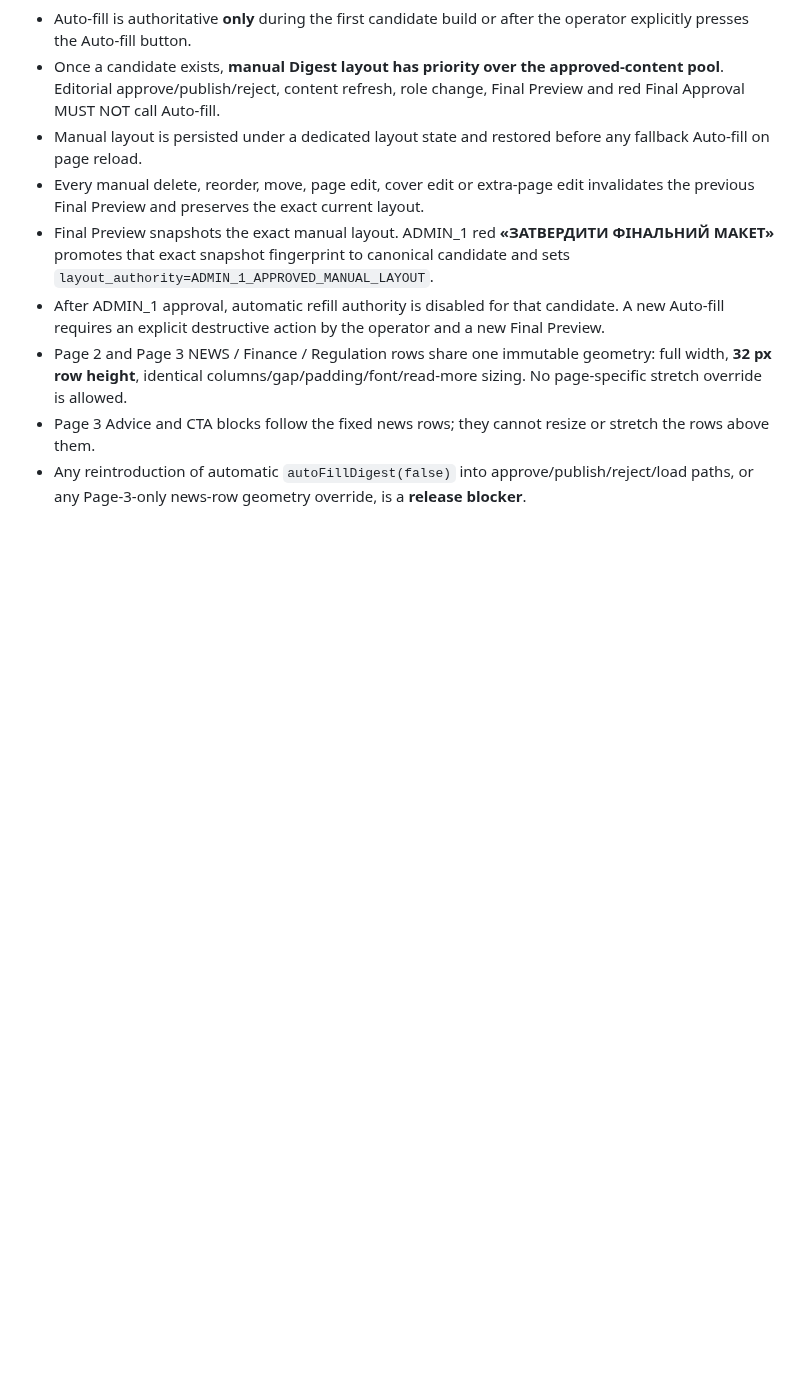
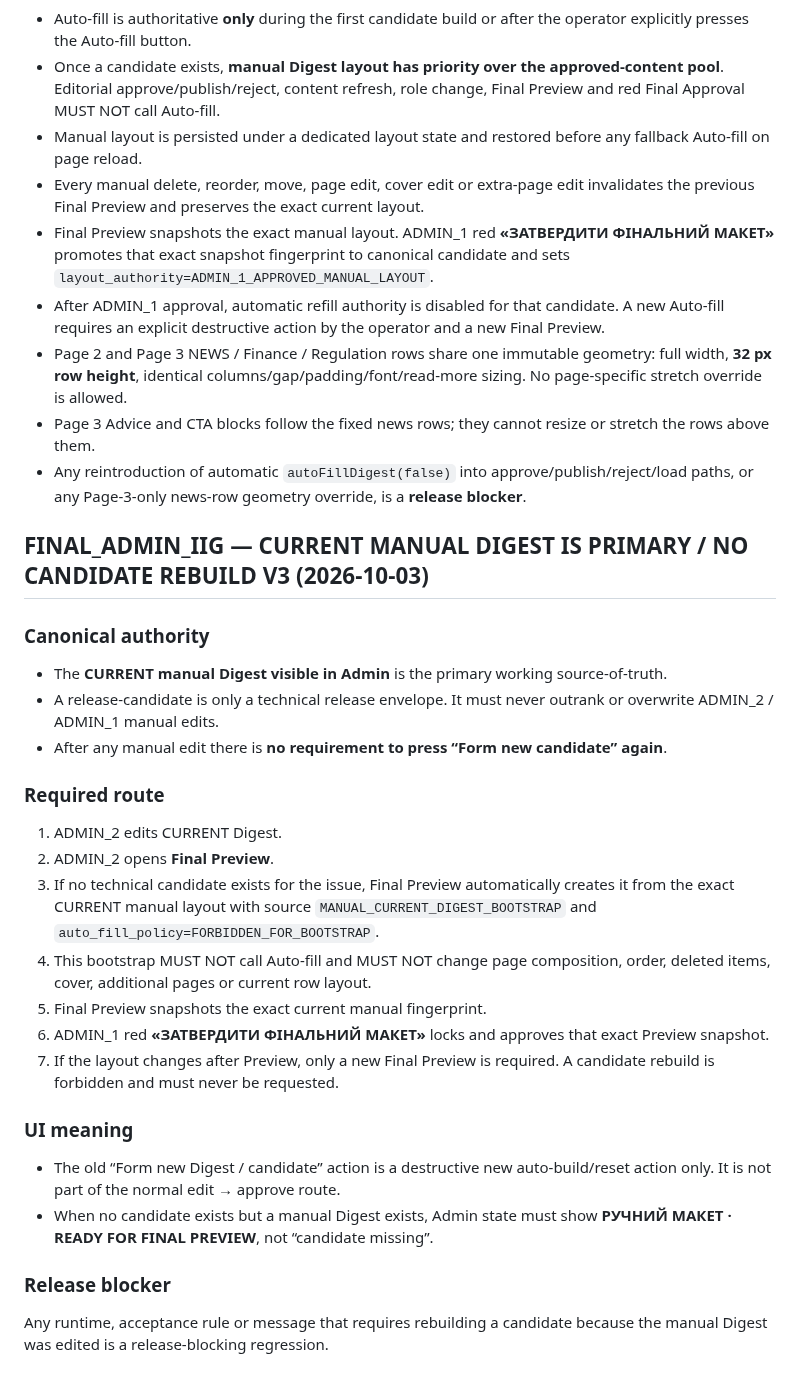
Before and after one commit to developiig-hue/IIG_PLATFORM_DEMO, a Markdown page: ADMIN_MASTER_SPEC.md, the part around the change. Drawn GitHub-style; blank space fills up the shorter version.

Commit message:
FINAL_ADMIN_IIG: protocol manual Digest priority and no candidate rebuild

```diff
--- a/ADMIN_MASTER_SPEC.md
+++ b/ADMIN_MASTER_SPEC.md
@@ -837,3 +837,31 @@ This page has a unique filename, loads only `assets/admin-final-admin1-v1.js?v=A
 - Page 2 and Page 3 NEWS / Finance / Regulation rows share one immutable geometry: full width, **32 px row height**, identical columns/gap/padding/font/read-more sizing. No page-specific stretch override is allowed.
 - Page 3 Advice and CTA blocks follow the fixed news rows; they cannot resize or stretch the rows above them.
 - Any reintroduction of automatic `autoFillDigest(false)` into approve/publish/reject/load paths, or any Page-3-only news-row geometry override, is a **release blocker**.
+
+
+## FINAL_ADMIN_IIG — CURRENT MANUAL DIGEST IS PRIMARY / NO CANDIDATE REBUILD V3 (2026-10-03)
+
+### Canonical authority
+
+- The **CURRENT manual Digest visible in Admin** is the primary working source-of-truth.
+- A release-candidate is only a technical release envelope. It must never outrank or overwrite ADMIN_2 / ADMIN_1 manual edits.
+- After any manual edit there is **no requirement to press “Form new candidate” again**.
+
+### Required route
+
+1. ADMIN_2 edits CURRENT Digest.
+2. ADMIN_2 opens **Final Preview**.
+3. If no technical candidate exists for the issue, Final Preview automatically creates it from the exact CURRENT manual layout with source `MANUAL_CURRENT_DIGEST_BOOTSTRAP` and `auto_fill_policy=FORBIDDEN_FOR_BOOTSTRAP`.
+4. This bootstrap MUST NOT call Auto-fill and MUST NOT change page composition, order, deleted items, cover, additional pages or current row layout.
+5. Final Preview snapshots the exact current manual fingerprint.
+6. ADMIN_1 red **«ЗАТВЕРДИТИ ФІНАЛЬНИЙ МАКЕТ»** locks and approves that exact Preview snapshot.
+7. If the layout changes after Preview, only a new Final Preview is required. A candidate rebuild is forbidden and must never be requested.
+
+### UI meaning
+
+- The old “Form new Digest / candidate” action is a destructive new auto-build/reset action only. It is not part of the normal edit → approve route.
+- When no candidate exists but a manual Digest exists, Admin state must show **РУЧНИЙ МАКЕТ · READY FOR FINAL PREVIEW**, not “candidate missing”.
+
+### Release blocker
+
+Any runtime, acceptance rule or message that requires rebuilding a candidate because the manual Digest was edited is a release-blocking regression.
```
